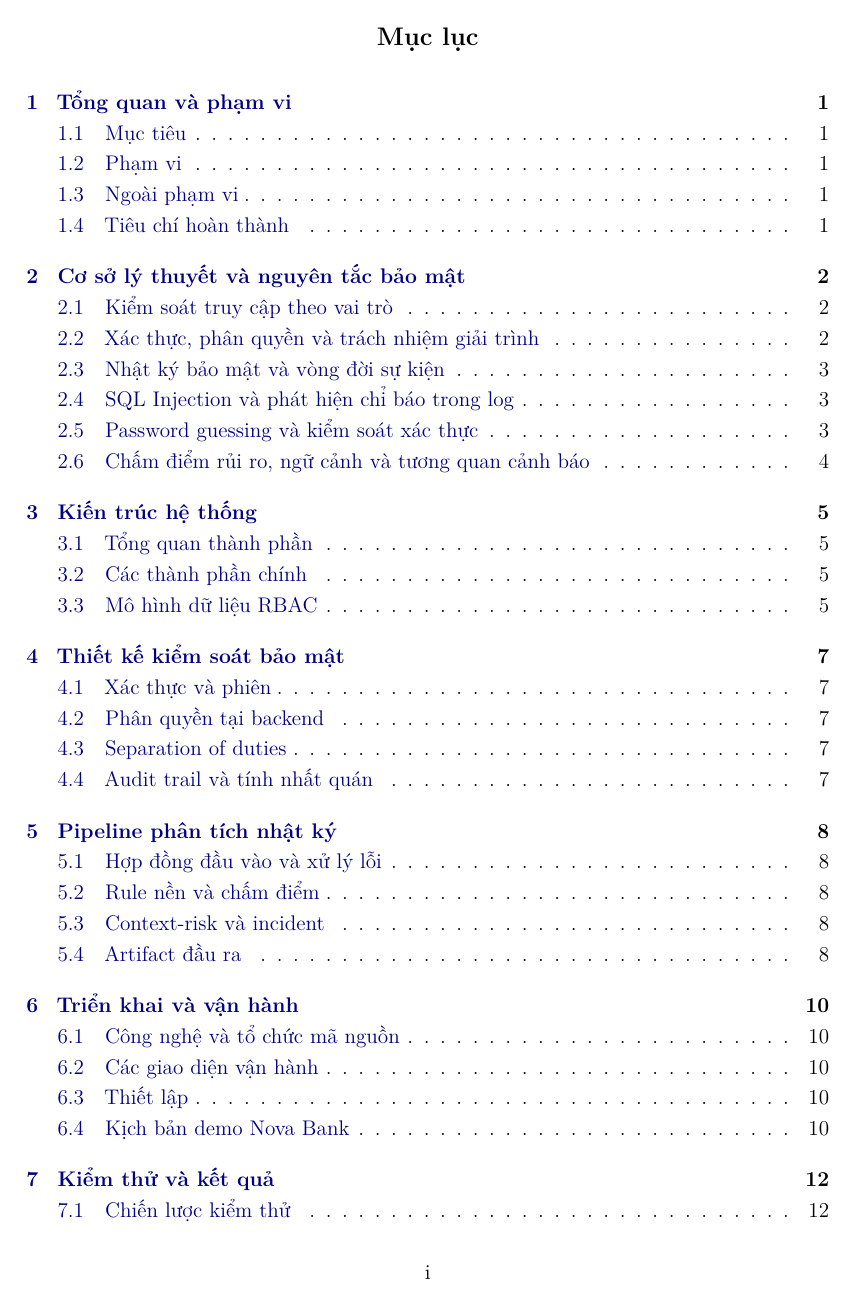
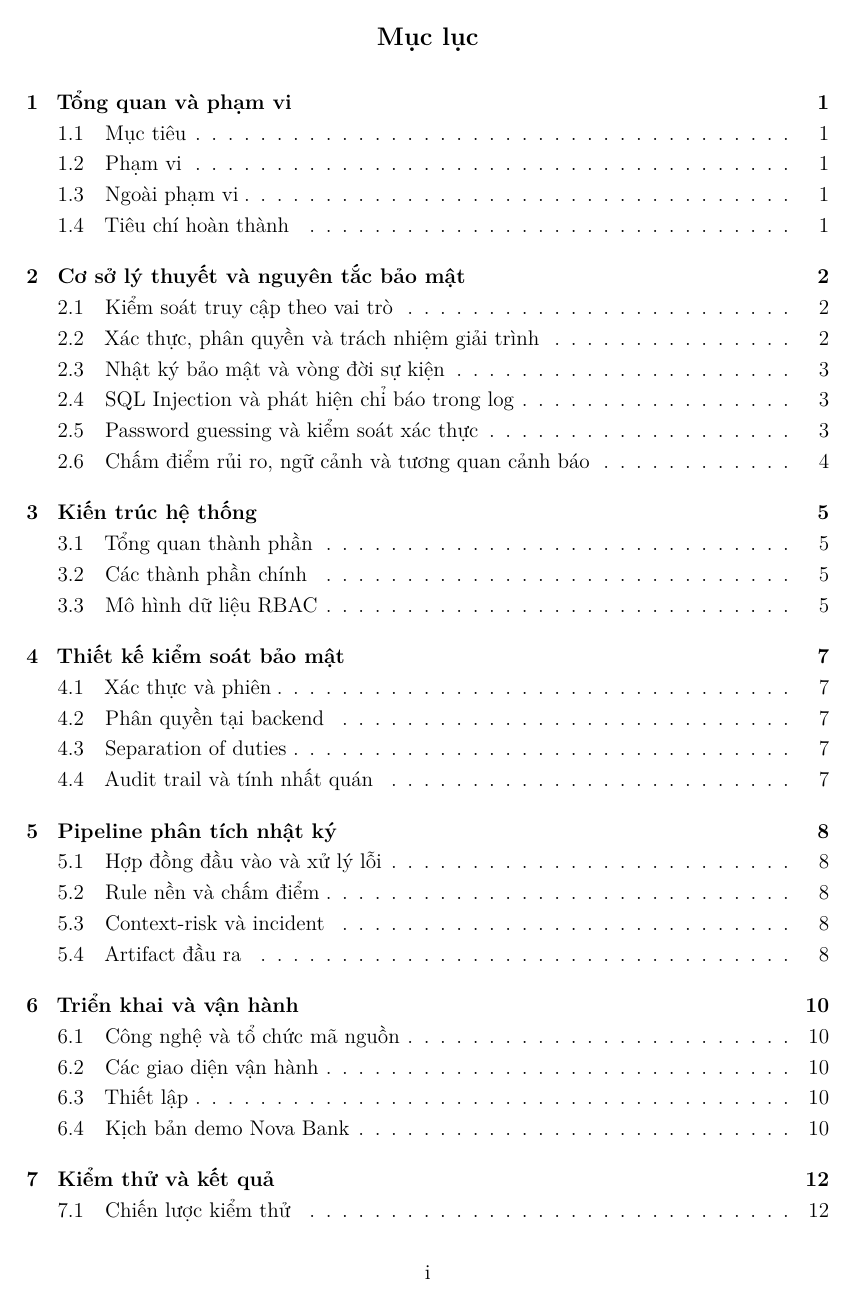
Before and after one commit to vovi102/AnToanHTTT, a LaTeX document (report/technical-report/main.tex, which reads report/technical-report/preamble.tex): page 2 of 21. Compiled offline with pdfLaTeX.

Commit message:
docs: render report links in black

```diff
--- a/report/technical-report/preamble.tex
+++ b/report/technical-report/preamble.tex
@@ -16,7 +16,7 @@
 \usetikzlibrary{arrows.meta,positioning,shapes.geometric,fit}
 \usepackage{hyperref}
 \usepackage[numbers,sort&compress]{natbib}
-\hypersetup{colorlinks=true,linkcolor=blue!50!black,urlcolor=blue!50!black}
+\hypersetup{colorlinks=true,linkcolor=black,citecolor=black,urlcolor=black}
 \setlist{nosep}
 \setlength{\parskip}{0.25em}
 \setlength{\parindent}{0pt}
```
